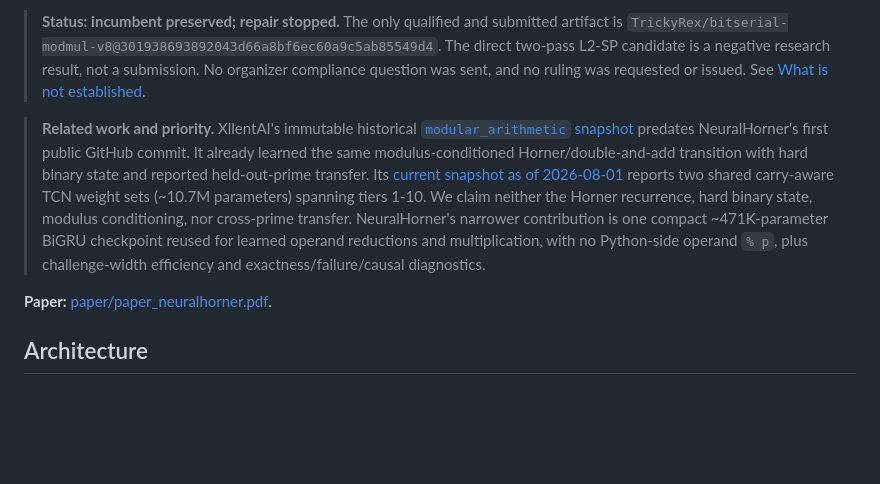
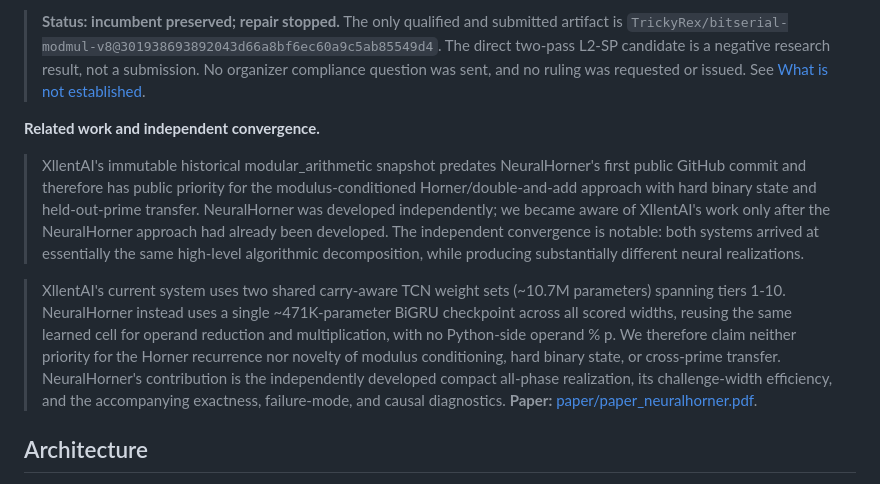
Before and after one commit to Robby955/neural-horner, a Markdown page: README.md, the part around the change. Drawn GitHub-style; blank space fills up the shorter version.

```diff
--- a/README.md
+++ b/README.md
@@ -8,8 +8,11 @@
 
 > **Status: incumbent preserved; repair stopped.** The only qualified and submitted artifact is `TrickyRex/bitserial-modmul-v8@301938693892043d66a8bf6ec60a9c5ab85549d4`. The direct two-pass L2-SP candidate is a negative research result, not a submission. No organizer compliance question was sent, and no ruling was requested or issued. See [What is not established](#what-is-not-established).
 
-> **Related work and priority.** XllentAI's immutable historical [`modular_arithmetic` snapshot](https://huggingface.co/XllentAI/modular_arithmetic/tree/3d2c226c2382140b890026bdfdd59485daa192ba) predates NeuralHorner's first public GitHub commit. It already learned the same modulus-conditioned Horner/double-and-add transition with hard binary state and reported held-out-prime transfer. Its [current snapshot as of 2026-08-01](https://huggingface.co/XllentAI/modular_arithmetic/tree/f704813dc64d7c04cc9ba7dbf9a3a281c431628d) reports two shared carry-aware TCN weight sets (~10.7M parameters) spanning tiers 1-10. We claim neither the Horner recurrence, hard binary state, modulus conditioning, nor cross-prime transfer. NeuralHorner's narrower contribution is one compact ~471K-parameter BiGRU checkpoint reused for learned operand reductions and multiplication, with no Python-side operand `% p`, plus challenge-width efficiency and exactness/failure/causal diagnostics.
+**Related work and independent convergence.**
 
+>XllentAI's immutable historical modular_arithmetic snapshot predates NeuralHorner's first public GitHub commit and therefore has public priority for the modulus-conditioned Horner/double-and-add approach with hard binary state and held-out-prime transfer. NeuralHorner was developed independently; we became aware of XllentAI's work only after the NeuralHorner approach had already been developed. The independent convergence is notable: both systems arrived at essentially the same high-level algorithmic decomposition, while producing substantially different neural realizations.
+
+>XllentAI's current system uses two shared carry-aware TCN weight sets (~10.7M parameters) spanning tiers 1-10. NeuralHorner instead uses a single ~471K-parameter BiGRU checkpoint across all scored widths, reusing the same learned cell for operand reduction and multiplication, with no Python-side operand % p. We therefore claim neither priority for the Horner recurrence nor novelty of modulus conditioning, hard binary state, or cross-prime transfer. NeuralHorner's contribution is the independently developed compact all-phase realization, its challenge-width efficiency, and the accompanying exactness, failure-mode, and causal diagnostics.
 **Paper:** [paper/paper_neuralhorner.pdf](paper/paper_neuralhorner.pdf).
 
 ## Architecture
```
